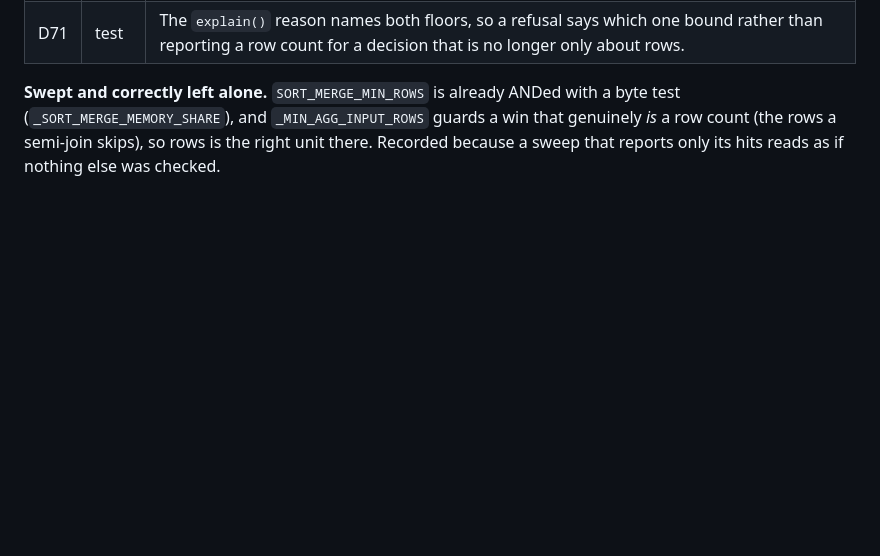
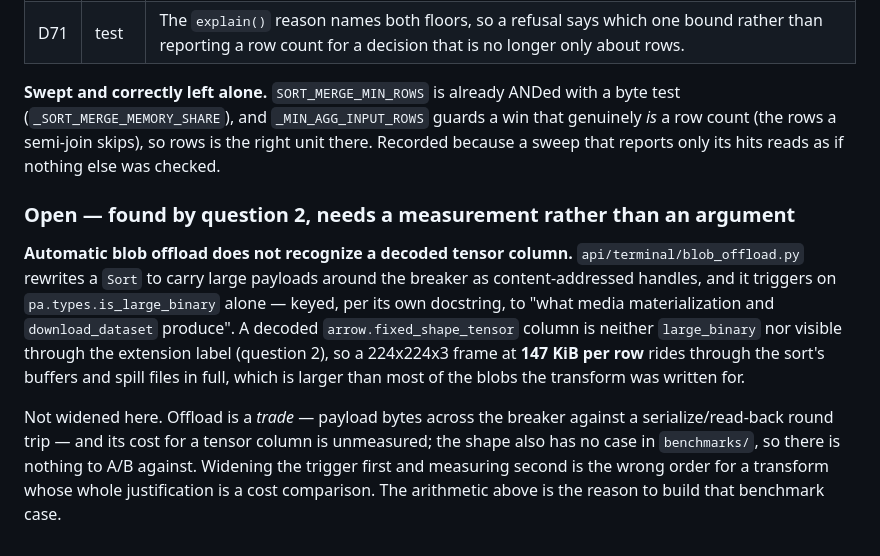
Before and after one commit to stephenoffer/batcher, a Markdown page: docs/internals/decision_quality_ledger.md, the part around the change. Rendered like a GitHub page; blank space fills up the shorter version.

Commit message:
docs(ledger): record the blob-offload gap question 2 turned up
`api/terminal/blob_offload.py` rewrites a Sort to carry large payloads around the
breaker as content-addressed handles, and triggers on `pa.types.is_large_binary`
alone. A decoded `arrow.fixed_shape_tensor` column is neither large_binary nor
visible through the extension label, so a 224x224x3 frame at 147 KiB per row
rides through the sort's buffers and spill files in full -- larger than most of
the blobs the transform was written for.

Not widened. Offload is a trade (payload bytes across the breaker against a
serialize/read-back round trip) and its cost for a tensor column is unmeasured;
the shape has no case in `benchmarks/` either, so there is nothing to A/B
against. Widening the trigger first and measuring second is the wrong order for a
transform whose whole justification is a cost comparison.

Co-Authored-By: Claude Opus 5 (1M context) <noreply@anthropic.com>

```diff
--- a/docs/internals/decision_quality_ledger.md
+++ b/docs/internals/decision_quality_ledger.md
@@ -310,3 +310,20 @@ Concrete work these leave open, in the order their evidence is strongest:
 (`_SORT_MERGE_MEMORY_SHARE`), and `_MIN_AGG_INPUT_ROWS` guards a win that genuinely *is* a
 row count (the rows a semi-join skips), so rows is the right unit there. Recorded because a
 sweep that reports only its hits reads as if nothing else was checked.
+
+### Open — found by question 2, needs a measurement rather than an argument
+
+**Automatic blob offload does not recognize a decoded tensor column.**
+`api/terminal/blob_offload.py` rewrites a `Sort` to carry large payloads around the breaker
+as content-addressed handles, and it triggers on `pa.types.is_large_binary` alone — keyed,
+per its own docstring, to "what media materialization and `download_dataset` produce". A
+decoded `arrow.fixed_shape_tensor` column is neither `large_binary` nor visible through the
+extension label (question 2), so a 224x224x3 frame at **147 KiB per row** rides through the
+sort's buffers and spill files in full, which is larger than most of the blobs the transform
+was written for.
+
+Not widened here. Offload is a *trade* — payload bytes across the breaker against a
+serialize/read-back round trip — and its cost for a tensor column is unmeasured; the shape
+also has no case in `benchmarks/`, so there is nothing to A/B against. Widening the trigger
+first and measuring second is the wrong order for a transform whose whole justification is a
+cost comparison. The arithmetic above is the reason to build that benchmark case.
```
